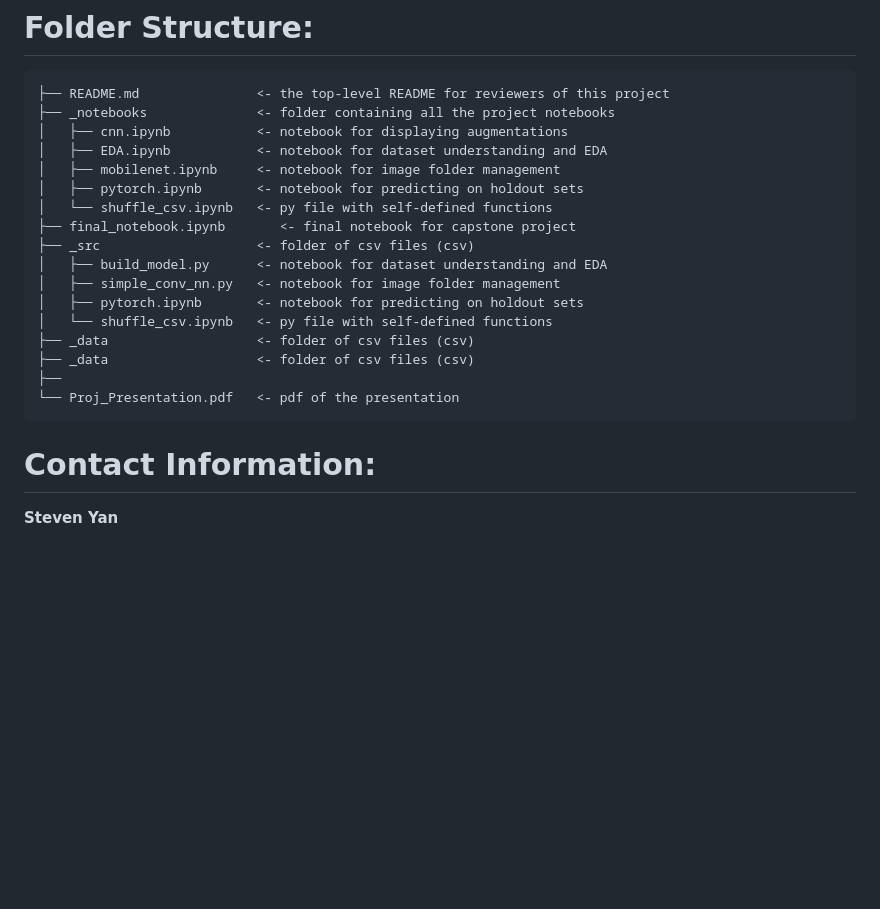
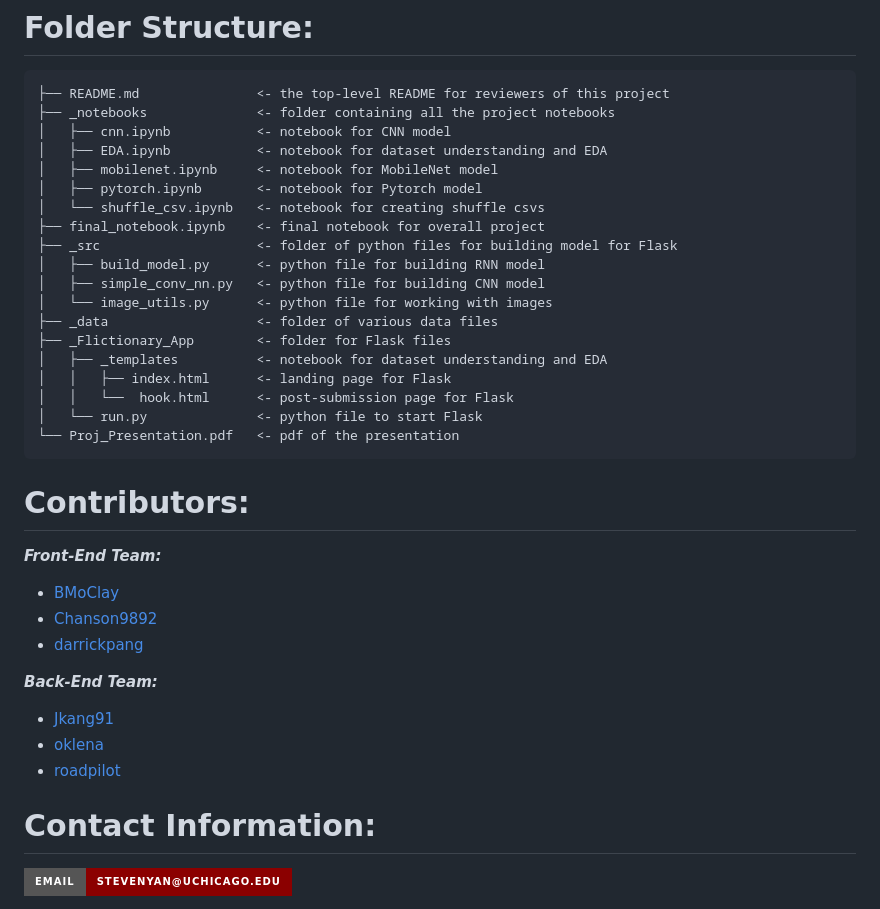
Before and after one commit to datascisteven/Flictionary, a Markdown page: README.md, the part around the change printed below. Drawn GitHub-style; badges without logos; blank space fills up the shorter version.

Commit message:
update modeling notebooks and README

```diff
--- a/README.md
+++ b/README.md
@@ -74,24 +87,42 @@ To Be Continued
 
 	├── README.md               <- the top-level README for reviewers of this project
 	├── _notebooks				<- folder containing all the project notebooks
-	│   ├── cnn.ipynb			<- notebook for displaying augmentations
+	│   ├── cnn.ipynb			<- notebook for CNN model
 	│   ├── EDA.ipynb			<- notebook for dataset understanding and EDA
-	│   ├── mobilenet.ipynb		<- notebook for image folder management
-	│   ├── pytorch.ipynb		<- notebook for predicting on holdout sets
-	│   └── shuffle_csv.ipynb  	<- py file with self-defined functions
-	├── final_notebook.ipynb       <- final notebook for capstone project
-	├── _src                    <- folder of csv files (csv)
-	│   ├── build_model.py		<- notebook for dataset understanding and EDA
-	│   ├── simple_conv_nn.py	<- notebook for image folder management
-	│   ├── pytorch.ipynb		<- notebook for predicting on holdout sets
-	│   └── shuffle_csv.ipynb  	<- py file with self-defined functions
-	├── _data                   <- folder of csv files (csv)
-	├── _data                   <- folder of csv files (csv)
-	├──
+	│   ├── mobilenet.ipynb		<- notebook for MobileNet model
+	│   ├── pytorch.ipynb		<- notebook for Pytorch model
+	│   └── shuffle_csv.ipynb  	<- notebook for creating shuffle csvs
+	├── final_notebook.ipynb    <- final notebook for overall project
+	├── _src                    <- folder of python files for building model for Flask
+	│   ├── build_model.py		<- python file for building RNN model
+	│   ├── simple_conv_nn.py	<- python file for building CNN model
+	│   └── image_utils.py  	<- python file for working with images
+	├── _data                   <- folder of various data files
+	├── _Flictionary_App        <- folder for Flask files
+	│   ├── _templates			<- notebook for dataset understanding and EDA
+	│	│   ├── index.html		<- landing page for Flask
+	│	│   └──  hook.html		<- post-submission page for Flask
+	│   └── run.py			  	<- python file to start Flask
 	└── Proj_Presentation.pdf	<- pdf of the presentation
+
+
+
+# Contributors:
+
+***Front-End Team:***
+
+- [BMoClay](https://github.com/BMoClay)
+- [Chanson9892](https://github.com/Chanson9892)
+- [darrickpang](https://github.com/darrickpang)
+
+***Back-End Team:***
+
+- [Jkang91](https:///github.com/JKang91)
+- [oklena](https://github.com/oklena)
+- [roadpilot](https//github.com/roadpilot)
 
 
 # Contact Information:
 
-**Steven Yan**
+[![Email Badge](https://img.shields.io/static/v1?label=Email&message=stevenyan@uchicago.edu&color=8b0000&style=for-the-badge&logo=GMail&logoColor=white&logoWidth=30)](mailto:stevenyan@uchicago.edu)
 
```
Also changed, not shown: other parts of README.md (+24 -13 lines), images/gs.png (added), images/hist.png (added), 2 other files.
